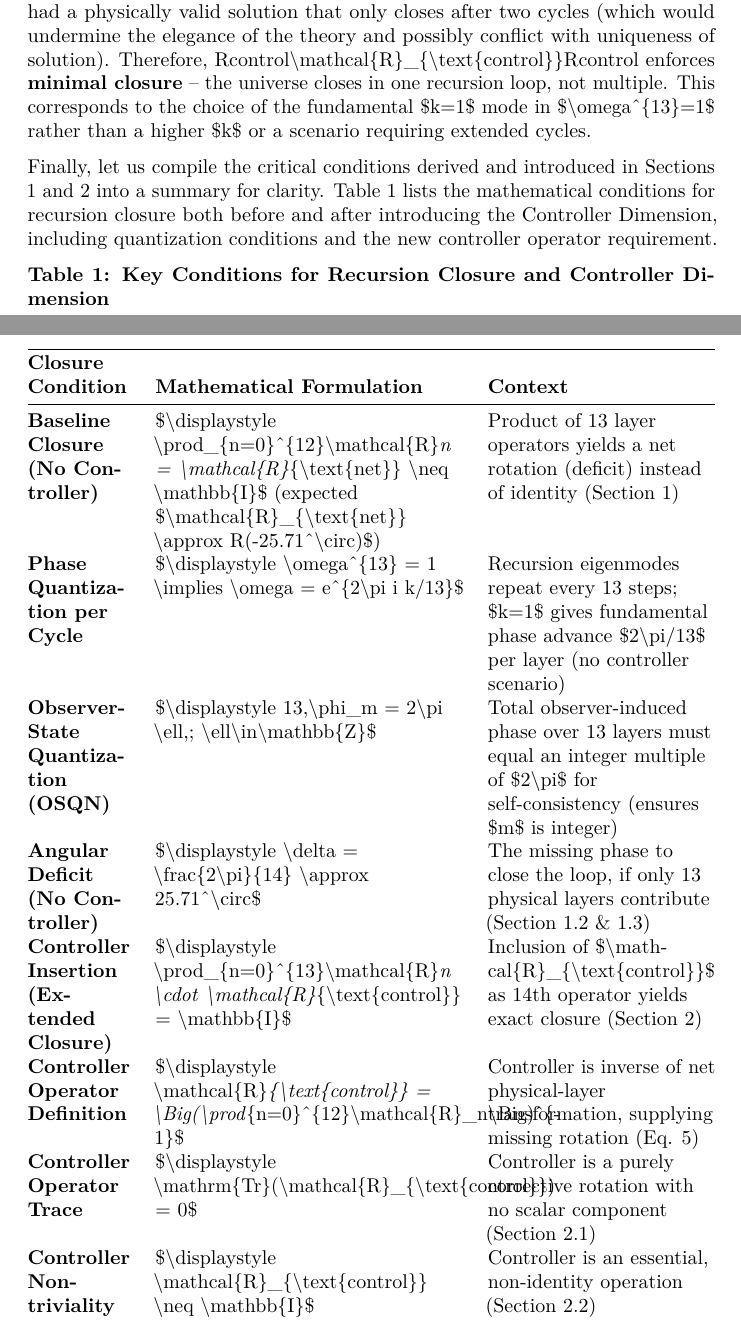
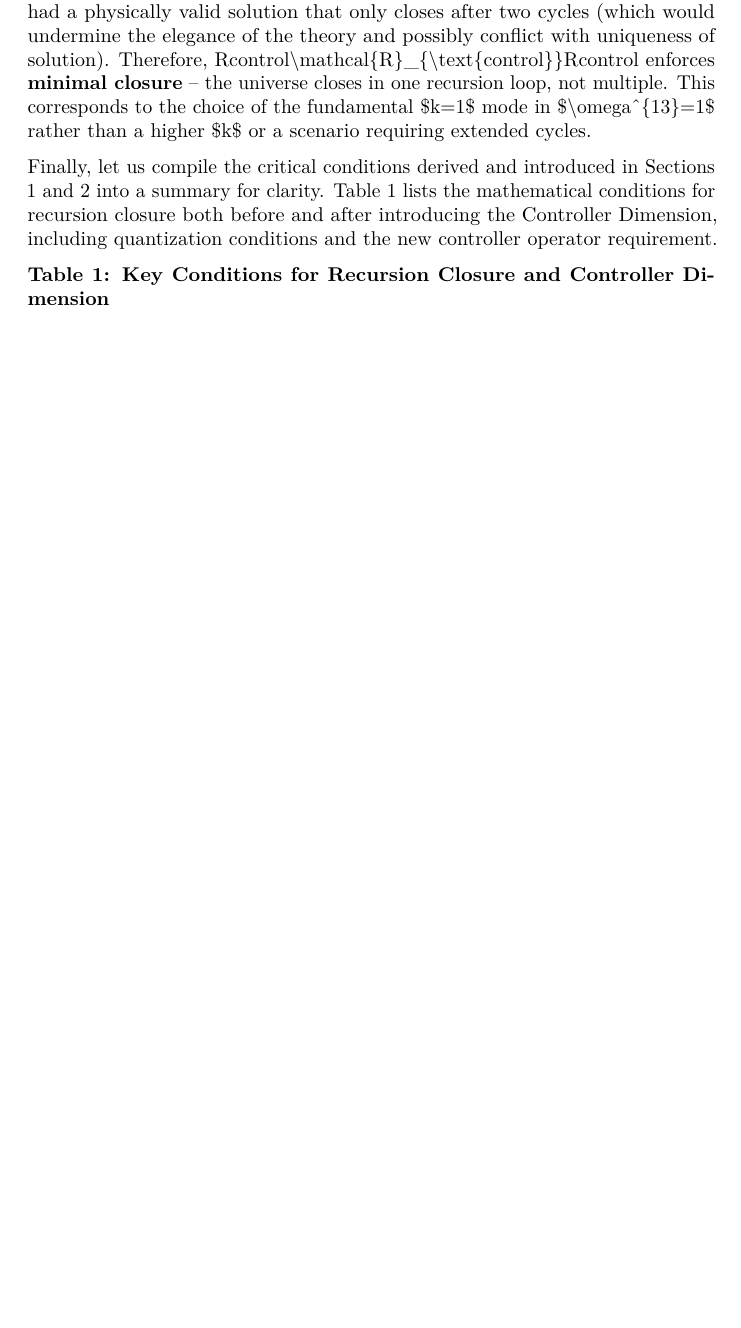
Before and after one commit to GenghisDarb/TORUS-Theory, a LaTeX document (docs/book-latex/appendices/E_Controller_Dimension_Supplement.tex): two parts of pages 13 and 14 of 25 before the commit and part of page 13 of 24 after it, the two joined at a grey line, cut so that both start at the same text, the shorter picture padded with empty space. Compiled offline with pdfLaTeX.

Commit message:
CI: auto-sync .tex mirror

```diff
--- a/docs/book-latex/appendices/E_Controller_Dimension_Supplement.tex
+++ b/docs/book-latex/appendices/E_Controller_Dimension_Supplement.tex
@@ -932,67 +929,8 @@ and the new controller operator requirement.
 \textbf{Table 1: Key Conditions for Recursion Closure and Controller
 Dimension}
 
-\begin{longtable}[]{@{}
-  >{\raggedright\arraybackslash}p{(\columnwidth - 4\tabcolsep) * \real{0.1626}}
-  >{\raggedright\arraybackslash}p{(\columnwidth - 4\tabcolsep) * \real{0.4825}}
-  >{\raggedright\arraybackslash}p{(\columnwidth - 4\tabcolsep) * \real{0.3549}}@{}}
+\begin{longtable}[]{@{}@{}}
 \toprule\noalign{}
-\begin{minipage}[b]{\linewidth}\raggedright
-\textbf{Closure Condition}
-\end{minipage} & \begin{minipage}[b]{\linewidth}\raggedright
-\textbf{Mathematical Formulation}
-\end{minipage} & \begin{minipage}[b]{\linewidth}\raggedright
-\textbf{Context}
-\end{minipage} \\
-\midrule\noalign{}
 \endhead
 \bottomrule\noalign{}
 \endlastfoot
-\textbf{Baseline Closure (No Controller)} &
-\$\textbackslash displaystyle
-\textbackslash prod\_\{n=0\}\^{}\{12\}\textbackslash mathcal\{R\}\emph{n
-= \textbackslash mathcal\{R\}}\{\textbackslash text\{net\}\}
-\textbackslash neq \textbackslash mathbb\{I\}\$ (expected
-\$\textbackslash mathcal\{R\}\_\{\textbackslash text\{net\}\}
-\textbackslash approx R(-25.71\^{}\textbackslash circ)\$) & Product of
-13 layer operators yields a net rotation (deficit) instead of identity
-(Section 1) \\
-\textbf{Phase Quantization per Cycle} & \$\textbackslash displaystyle
-\textbackslash omega\^{}\{13\} = 1 \textbackslash implies
-\textbackslash omega = e\^{}\{2\textbackslash pi i k/13\}\$ & Recursion
-eigenmodes repeat every 13 steps; \$k=1\$ gives fundamental phase
-advance \$2\textbackslash pi/13\$ per layer (no controller scenario) \\
-\textbf{Observer-State Quantization (OSQN)} &
-\$\textbackslash displaystyle 13,\textbackslash phi\_m =
-2\textbackslash pi \textbackslash ell,;
-\textbackslash ell\textbackslash in\textbackslash mathbb\{Z\}\$ & Total
-observer-induced phase over 13 layers must equal an integer multiple of
-\$2\textbackslash pi\$ for self-consistency (ensures \$m\$ is
-integer) \\
-\textbf{Angular Deficit (No Controller)} & \$\textbackslash displaystyle
-\textbackslash delta = \textbackslash frac\{2\textbackslash pi\}\{14\}
-\textbackslash approx 25.71\^{}\textbackslash circ\$ & The missing phase
-to close the loop, if only 13 physical layers contribute (Section 1.2 \&
-1.3) \\
-\textbf{Controller Insertion (Extended Closure)} &
-\$\textbackslash displaystyle
-\textbackslash prod\_\{n=0\}\^{}\{13\}\textbackslash mathcal\{R\}\emph{n
-\textbackslash cdot
-\textbackslash mathcal\{R\}}\{\textbackslash text\{control\}\} =
-\textbackslash mathbb\{I\}\$ & Inclusion of
-\$\textbackslash mathcal\{R\}\_\{\textbackslash text\{control\}\}\$ as
-14th operator yields exact closure (Section 2) \\
-\textbf{Controller Operator Definition} & \$\textbackslash displaystyle
-\textbackslash mathcal\{R\}\emph{\{\textbackslash text\{control\}\} =
-\textbackslash Big(\textbackslash prod}\{n=0\}\^{}\{12\}\textbackslash mathcal\{R\}\_n\textbackslash Big)\^{}\{-1\}\$
-& Controller is inverse of net physical-layer transformation, supplying
-missing rotation (Eq. 5) \\
-\textbf{Controller Operator Trace} & \$\textbackslash displaystyle
-\textbackslash mathrm\{Tr\}(\textbackslash mathcal\{R\}\_\{\textbackslash text\{control\}\})
-= 0\$ & Controller is a purely corrective rotation with no scalar
-component (Section 2.1) \\
-\textbf{Controller Non-triviality} & \$\textbackslash displaystyle
-\textbackslash mathcal\{R\}\_\{\textbackslash text\{control\}\}
-\textbackslash neq \textbackslash mathbb\{I\}\$ & Controller is an
-essential, non-identity operation (Section 2.2) \\
-\textbf{Minimal Closure (no multi-cycle)} &
```
Also changed, not shown: docs/book-latex/appendices/E_Controller_Dimension_Supplement.tex (60 more changed lines).
